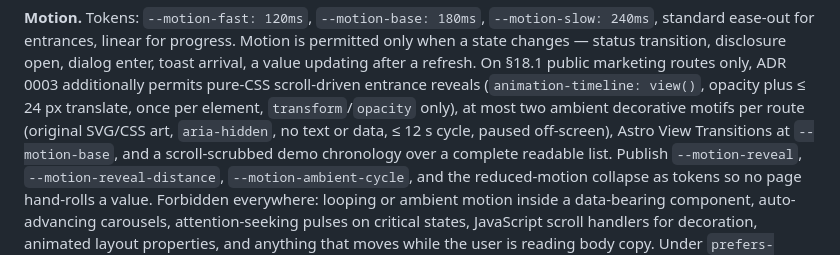
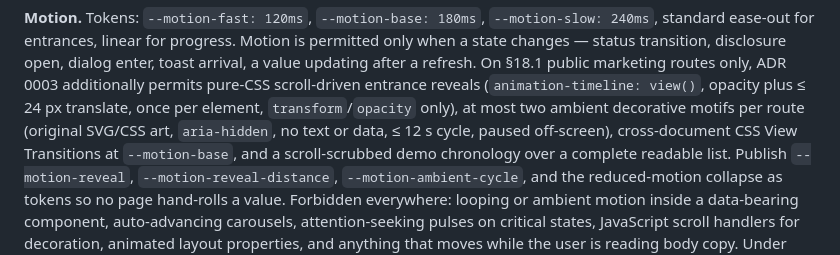
Before and after one commit to kevynsgrin-a11y/DelayPilot, a Markdown page: .claude/agents/brand-design-director.md, the part around the change. Rendered like a GitHub page.

```diff
--- a/.claude/agents/brand-design-director.md
+++ b/.claude/agents/brand-design-director.md
@@ -149,7 +149,7 @@ transition, disclosure open, dialog enter, toast arrival, a value updating after
 public marketing routes only, ADR 0003 additionally permits pure-CSS scroll-driven entrance reveals
 (`animation-timeline: view()`, opacity plus ≤ 24 px translate, once per element, `transform`/`opacity`
 only), at most two ambient decorative motifs per route (original SVG/CSS art, `aria-hidden`, no text
-or data, ≤ 12 s cycle, paused off-screen), Astro View Transitions at `--motion-base`, and a
+or data, ≤ 12 s cycle, paused off-screen), cross-document CSS View Transitions at `--motion-base`, and a
 scroll-scrubbed demo chronology over a complete readable list. Publish `--motion-reveal`,
 `--motion-reveal-distance`, `--motion-ambient-cycle`, and the reduced-motion collapse as tokens so
 no page hand-rolls a value. Forbidden everywhere: looping or ambient motion inside a data-bearing
```
Also changed, not shown: .claude/agents/frontend-ui-engineer.md (+1 -1 lines), DIRECTIVE.md (+1 -1 lines).
